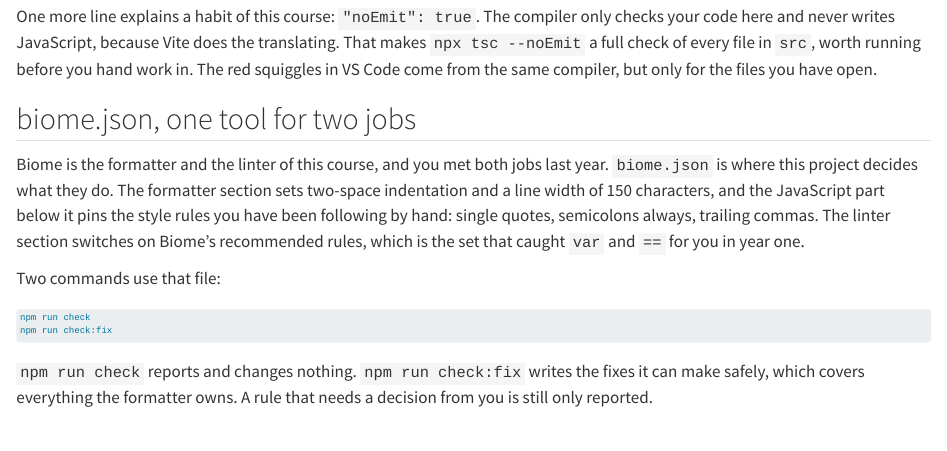
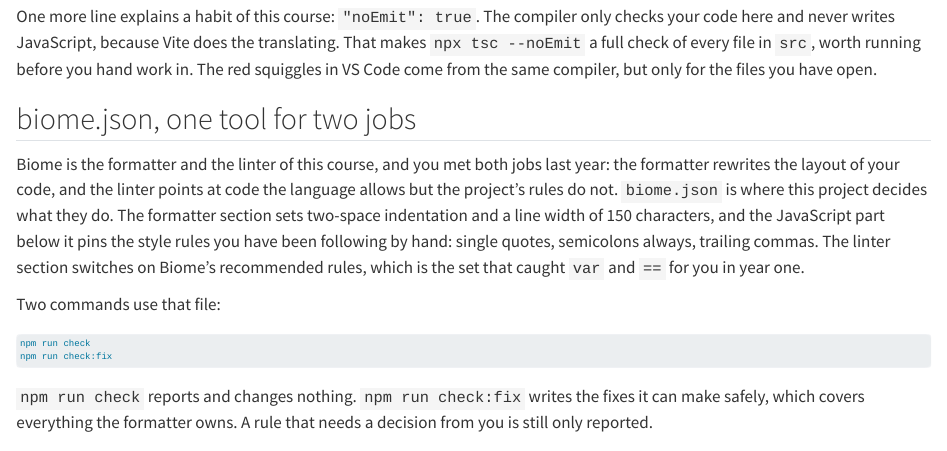
Before and after one commit to rstropek/ddp-ts-oop-course, a Quarto document (0020-dom/0030-starter-project.qmd): the page in a window 1100 px wide, from 2540 px down. Rendered offline with R 4.5, knitr and Pandoc in place of Quarto, with nearby package versions.

Commit message:
Starter project: one-clause reminder of what formatter and linter do

```diff
--- a/0020-dom/0030-starter-project.qmd
+++ b/0020-dom/0030-starter-project.qmd
@@ -159,7 +159,9 @@ the same compiler, but only for the files you have open.
 ## biome.json, one tool for two jobs {#sec-starter-project-biome}
 
 Biome is the formatter and the linter of this course, and you met both jobs
-last year. `biome.json` is where this project decides what they do. The
+last year: the formatter rewrites the layout of your code, and the linter
+points at code the language allows but the project's rules do not.
+`biome.json` is where this project decides what they do. The
 formatter section sets two-space indentation and a line width of 150
 characters, and the JavaScript part below it pins the style rules you have been
 following by hand: single quotes, semicolons always, trailing commas. The
```
